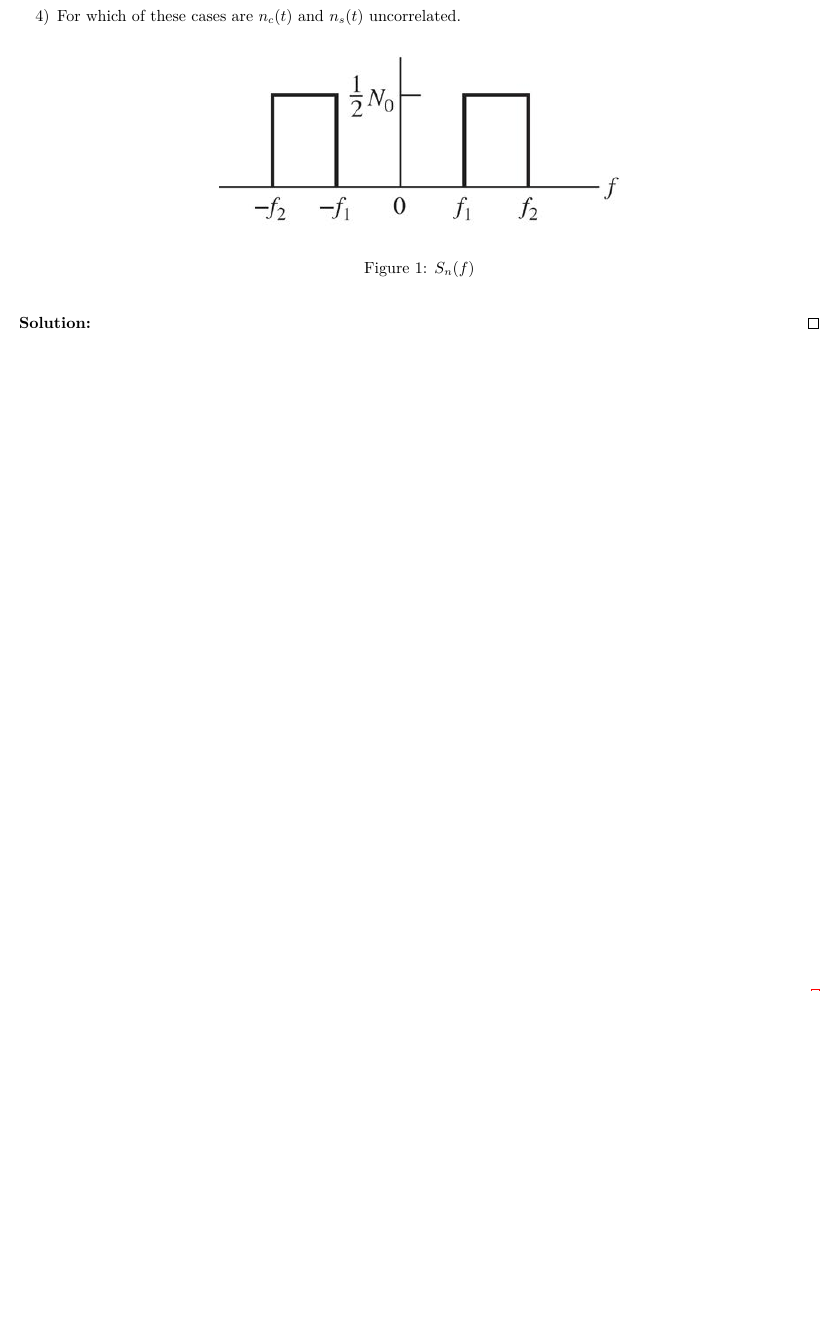
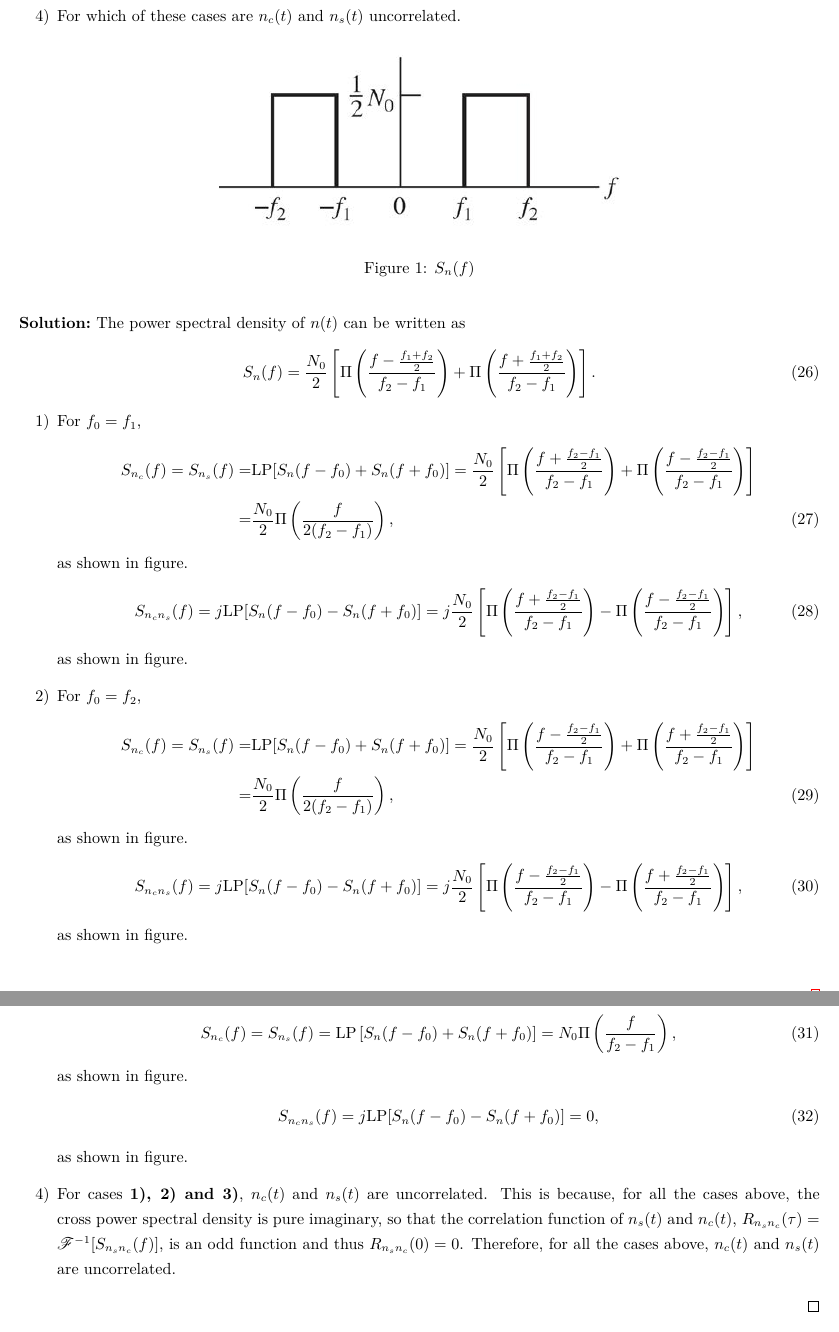
Before and after one commit to Chen-Jialin/Communication-System-Assignments, a LaTeX problem sheet (Assignment-3/Assignment-3.tex): part of page 5 of 5 before the commit and two parts of pages 5 and 6 of 7 after it, the two joined at a grey line, cut so that both start at the same text, the shorter picture padded with empty space. Compiled offline with XeLaTeX.

Commit message:
A3 P3 finished.

```diff
--- a/Assignment-3/Assignment-3.tex
+++ b/Assignment-3/Assignment-3.tex
@@ -182,4 +182,38 @@
     \end{figure}
 \end{prob}
 \begin{sol}
+    The power spectral density of $n(t)$ can be written as
+    \begin{align}
+        S_n(f)=\frac{N_0}{2}\left[\Pi\left(\frac{f-\frac{f_1+f_2}{2}}{f_2-f_1}\right)+\Pi\left(\frac{f+\frac{f_1+f_2}{2}}{f_2-f_1}\right)\right].
+    \end{align}
+    \begin{itemize}
+        \item[1)] For $f_0=f_1$,
+        \begin{align}
+            \notag S_{n_c}(f)=S_{n_s}(f)=&\text{LP}[S_n(f-f_0)+S_n(f+f_0)]=\frac{N_0}{2}\left[\Pi\left(\frac{f+\frac{f_2-f_1}{2}}{f_2-f_1}\right)+\Pi\left(\frac{f-\frac{f_2-f_1}{2}}{f_2-f_1}\right)\right]\\
+            =&\frac{N_0}{2}\Pi\left(\frac{f}{2(f_2-f_1)}\right),
+        \end{align}
+        as shown in figure.
+        \begin{align}
+            S_{n_cn_s}(f)=j\text{LP}[S_n(f-f_0)-S_n(f+f_0)]=j\frac{N_0}{2}\left[\Pi\left(\frac{f+\frac{f_2-f_1}{2}}{f_2-f_1}\right)-\Pi\left(\frac{f-\frac{f_2-f_1}{2}}{f_2-f_1}\right)\right],
+        \end{align}
+        as shown in figure.
+        \item[2)] For $f_0=f_2$,
+        \begin{align}
+            \notag S_{n_c}(f)=S_{n_s}(f)=&\text{LP}[S_n(f-f_0)+S_n(f+f_0)]=\frac{N_0}{2}\left[\Pi\left(\frac{f-\frac{f_2-f_1}{2}}{f_2-f_1}\right)+\Pi\left(\frac{f+\frac{f_2-f_1}{2}}{f_2-f_1}\right)\right]\\
+            =&\frac{N_0}{2}\Pi\left(\frac{f}{2(f_2-f_1)}\right),
+        \end{align}
+        as shown in figure.
+        \begin{align}
+            S_{n_cn_s}(f)=j\text{LP}[S_n(f-f_0)-S_n(f+f_0)]=j\frac{N_0}{2}\left[\Pi\left(\frac{f-\frac{f_2-f_1}{2}}{f_2-f_1}\right)-\Pi\left(\frac{f+\frac{f_2-f_1}{2}}{f_2-f_1}\right)\right],
+        \end{align}
+        as shown in figure.
+        \item[3)] For $f_0=\frac{f_1+f_2}{2}$,
+        \begin{align}
+            S_{n_c}(f)=S_{n_s}(f)=\text{LP}\left[S_n(f-f_0)+S_n(f+f_0)\right]=N_0\Pi\left(\frac{f}{f_2-f_1}\right),
+        \end{align}
+        as shown in figure.
+        \begin{align}
+            S_{n_cn_s}(f)=j\text{LP}[S_n(f-f_0)-S_n(f+f_0)]=0,
+        \end{align}
+        as shown in figure.
 
@@ -186,2 +244,4 @@
+        \item[4)] For cases \textbf{1), 2) and 3)}, $n_c(t)$ and $n_s(t)$ are uncorrelated. This is because, for all the cases above, the cross power spectral density is pure imaginary, so that the correlation function of $n_s(t)$ and $n_c(t)$, $R_{n_sn_c}(\tau)=\mathscr{F}^{-1}[S_{n_sn_c}(f)]$, is an odd function and thus $R_{n_sn_c}(0)=0$. Therefore, for all the cases above, $n_c(t)$ and $n_s(t)$ are uncorrelated.
+    \end{itemize}
 \end{sol}
 \end{document}
```
Also changed, not shown: Assignment-3/Assignment-3-Problem-3-1.jpg (added), Assignment-3/Assignment-3-Problem-3-2.jpg (added), Assignment-3/Assignment-3-Problem-3-3.jpg (added), Assignment-3/Assignment-3-Problem-3-4.jpg (added), Assignment-3/Assignment-3-Problem-3-5.jpg (added), Assignment-3/Assignment-3.tex (24 more changed lines), 3 other files.
